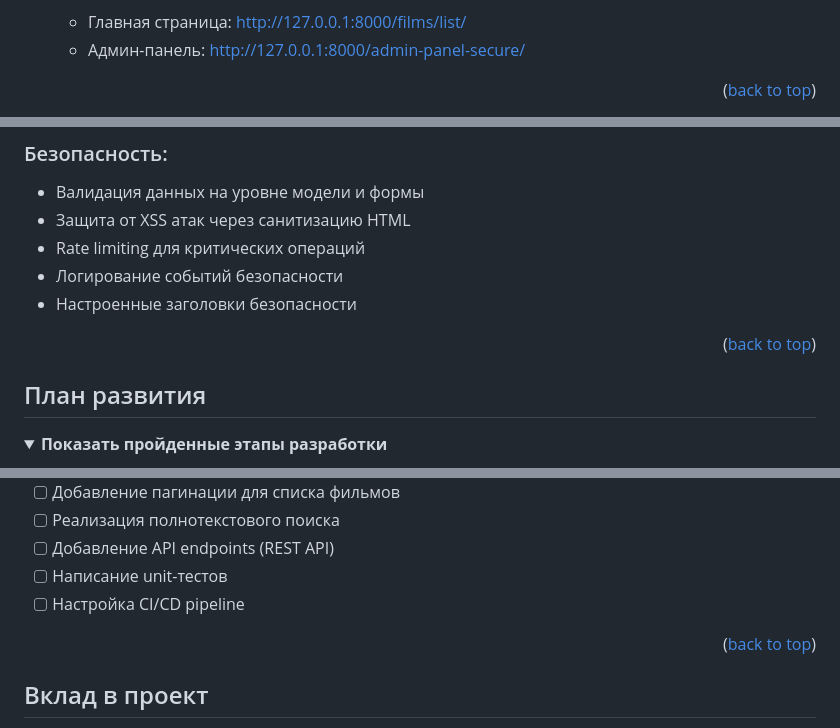
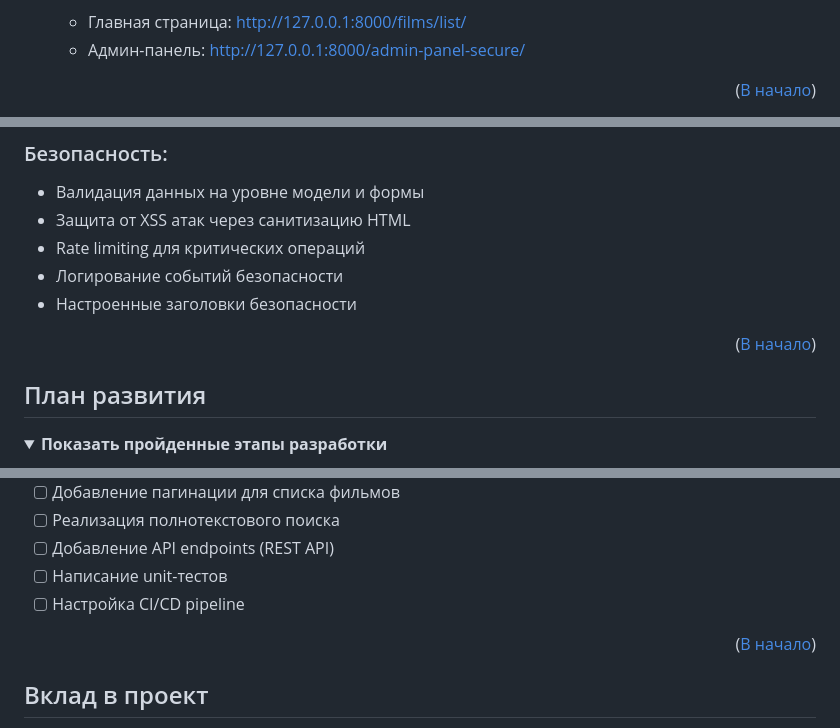
Before and after one commit to Z01coder/Simpliest-Django-item-list, a Markdown page: README.md, 3 parts joined by grey strips. Rendered like a GitHub page; folded sections open.

Commit message:
Refactor README

```diff
--- a/README.md
+++ b/README.md
@@ -196,7 +203,9 @@ Django Film Manager - это простое веб-приложение на Dja
    - Главная страница: http://127.0.0.1:8000/films/list/
    - Админ-панель: http://127.0.0.1:8000/admin-panel-secure/
 
-<p align="right">(<a href="#readme-top">back to top</a>)</p>
+</details>
+
+<p align="right">(<a href="#readme-top">В начало</a>)</p>
 
 
 
@@ -236,7 +246,9 @@ Django Film Manager - это простое веб-приложение на Dja
 - Логирование событий безопасности
 - Настроенные заголовки безопасности
 
-<p align="right">(<a href="#readme-top">back to top</a>)</p>
+</details>
+
+<p align="right">(<a href="#readme-top">В начало</a>)</p>
 
 
 
@@ -355,7 +367,7 @@ Django Film Manager - это простое веб-приложение на Dja
 - [ ] Написание unit-тестов
 - [ ] Настройка CI/CD pipeline
 
-<p align="right">(<a href="#readme-top">back to top</a>)</p>
+<p align="right">(<a href="#readme-top">В начало</a>)</p>
 
 
 
```
Also changed, not shown: other parts of README.md (+44 -12 lines), README.en.md (+40 -4 lines), READMEexample.md (deleted, +0 -281 lines).
